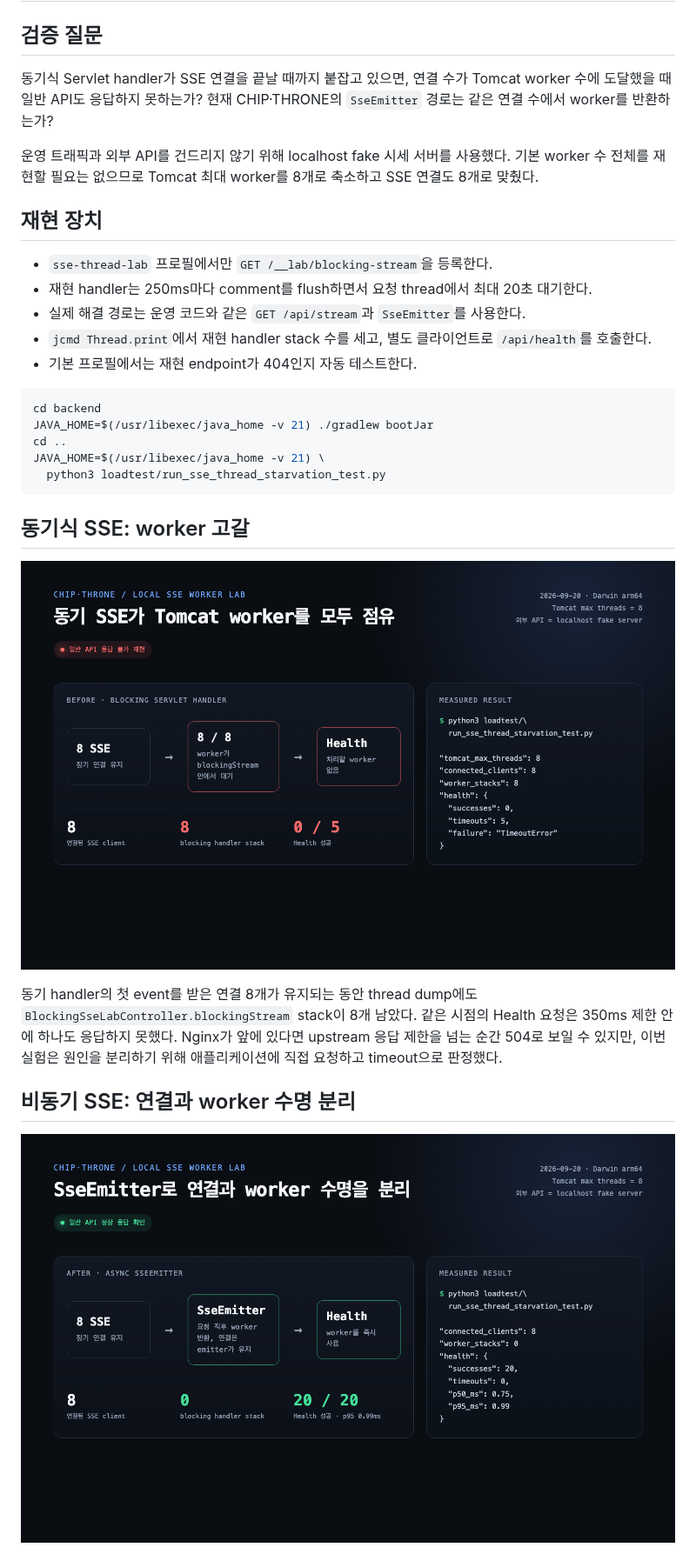
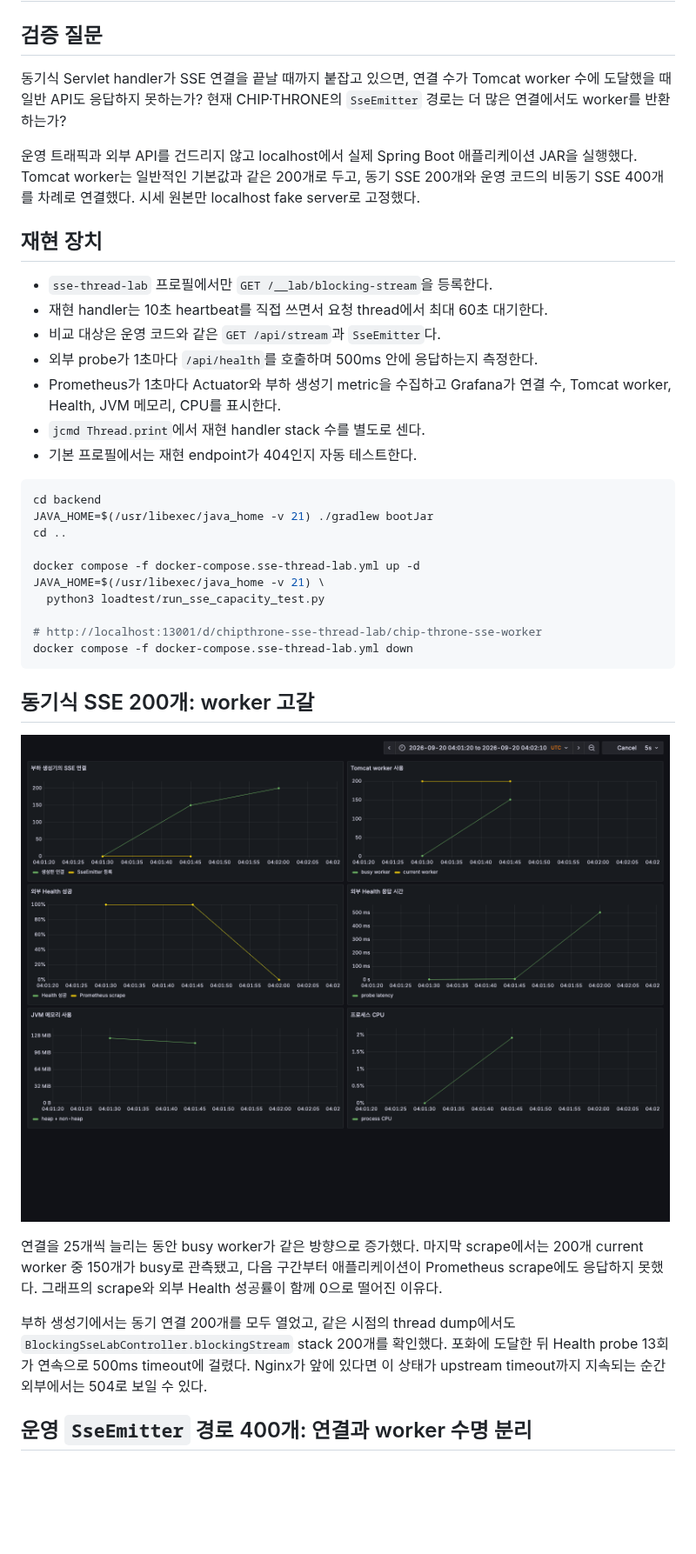
Before and after one commit to ppupy1209/chipthrone, a Markdown page: docs/09-sse-thread-starvation.md, the part around one of its changes. Shown at 87% size. Drawn GitHub-style; pictures changed too: docs/images/grafana-sse-worker-blocking-200.png (added), docs/images/sse-thread-starvation-after.png (deleted), docs/images/sse-thread-starvation-before.png (deleted); blank space fills up the shorter version.

````diff
--- a/docs/09-sse-thread-starvation.md
+++ b/docs/09-sse-thread-starvation.md
@@ -2,33 +2,40 @@
 
 ## 검증 질문
 
-동기식 Servlet handler가 SSE 연결을 끝날 때까지 붙잡고 있으면, 연결 수가 Tomcat worker 수에 도달했을 때 일반 API도 응답하지 못하는가? 현재 CHIP·THRONE의 `SseEmitter` 경로는 같은 연결 수에서 worker를 반환하는가?
+동기식 Servlet handler가 SSE 연결을 끝날 때까지 붙잡고 있으면, 연결 수가 Tomcat worker 수에 도달했을 때 일반 API도 응답하지 못하는가? 현재 CHIP·THRONE의 `SseEmitter` 경로는 더 많은 연결에서도 worker를 반환하는가?
 
-운영 트래픽과 외부 API를 건드리지 않기 위해 localhost fake 시세 서버를 사용했다. 기본 worker 수 전체를 재현할 필요는 없으므로 Tomcat 최대 worker를 8개로 축소하고 SSE 연결도 8개로 맞췄다.
+운영 트래픽과 외부 API를 건드리지 않고 localhost에서 실제 Spring Boot 애플리케이션 JAR을 실행했다. Tomcat worker는 일반적인 기본값과 같은 200개로 두고, 동기 SSE 200개와 운영 코드의 비동기 SSE 400개를 차례로 연결했다. 시세 원본만 localhost fake server로 고정했다.
 
 ## 재현 장치
 
 - `sse-thread-lab` 프로필에서만 `GET /__lab/blocking-stream`을 등록한다.
-- 재현 handler는 250ms마다 comment를 flush하면서 요청 thread에서 최대 20초 대기한다.
-- 실제 해결 경로는 운영 코드와 같은 `GET /api/stream`과 `SseEmitter`를 사용한다.
-- `jcmd Thread.print`에서 재현 handler stack 수를 세고, 별도 클라이언트로 `/api/health`를 호출한다.
+- 재현 handler는 10초 heartbeat를 직접 쓰면서 요청 thread에서 최대 60초 대기한다.
+- 비교 대상은 운영 코드와 같은 `GET /api/stream`과 `SseEmitter`다.
+- 외부 probe가 1초마다 `/api/health`를 호출하며 500ms 안에 응답하는지 측정한다.
+- Prometheus가 1초마다 Actuator와 부하 생성기 metric을 수집하고 Grafana가 연결 수, Tomcat worker, Health, JVM 메모리, CPU를 표시한다.
+- `jcmd Thread.print`에서 재현 handler stack 수를 별도로 센다.
 - 기본 프로필에서는 재현 endpoint가 404인지 자동 테스트한다.
 
 ```bash
 cd backend
 JAVA_HOME=$(/usr/libexec/java_home -v 21) ./gradlew bootJar
 cd ..
+
+docker compose -f docker-compose.sse-thread-lab.yml up -d
 JAVA_HOME=$(/usr/libexec/java_home -v 21) \
-  python3 loadtest/run_sse_thread_starvation_test.py
+  python3 loadtest/run_sse_capacity_test.py
+
+# http://localhost:13001/d/chipthrone-sse-thread-lab/chip-throne-sse-worker
+docker compose -f docker-compose.sse-thread-lab.yml down
 ```
 
-## 동기식 SSE: worker 고갈
+## 동기식 SSE 200개: worker 고갈
 
-![동기식 SSE 8개가 Tomcat worker 8개를 모두 점유해 Health 요청 5건이 전부 실패한 로컬 실험](/docs/images/sse-thread-starvation-before.png)
+![동기식 SSE 연결이 200개로 증가하면서 Tomcat worker와 Health가 함께 고갈되는 Grafana 실측](/docs/images/grafana-sse-worker-blocking-200.png)
 
-동기 handler의 첫 event를 받은 연결 8개가 유지되는 동안 thread dump에도 `BlockingSseLabController.blockingStream` stack이 8개 남았다. 같은 시점의 Health 요청은 350ms 제한 안에 하나도 응답하지 못했다. Nginx가 앞에 있다면 upstream 응답 제한을 넘는 순간 504로 보일 수 있지만, 이번 실험은 원인을 분리하기 위해 애플리케이션에 직접 요청하고 timeout으로 판정했다.
+연결을 25개씩 늘리는 동안 busy worker가 같은 방향으로 증가했다. 마지막 scrape에서는 200개 current worker 중 150개가 busy로 관측됐고, 다음 구간부터 애플리케이션이 Prometheus scrape에도 응답하지 못했다. 그래프의 scrape와 외부 Health 성공률이 함께 0으로 떨어진 이유다.
 
-## 비동기 SSE: 연결과 worker 수명 분리
+부하 생성기에서는 동기 연결 200개를 모두 열었고, 같은 시점의 thread dump에서도 `BlockingSseLabController.blockingStream` stack 200개를 확인했다. 포화에 도달한 뒤 Health probe 13회가 연속으로 500ms timeout에 걸렸다. Nginx가 앞에 있다면 이 상태가 upstream timeout까지 지속되는 순간 외부에서는 504로 보일 수 있다.
 
-![같은 SSE 8개를 SseEmitter로 유지하면서 Health 요청 20건이 모두 성공한 로컬 실험](/docs/images/sse-thread-starvation-after.png)
+## 운영 `SseEmitter` 경로 400개: 연결과 worker 수명 분리
 
````
Also changed, not shown: other parts of docs/09-sse-thread-starvation.md (+17 -12 lines), README.md (+2 -2 lines), docs/images/grafana-sse-emitter-400.png (added), 7 other files.
